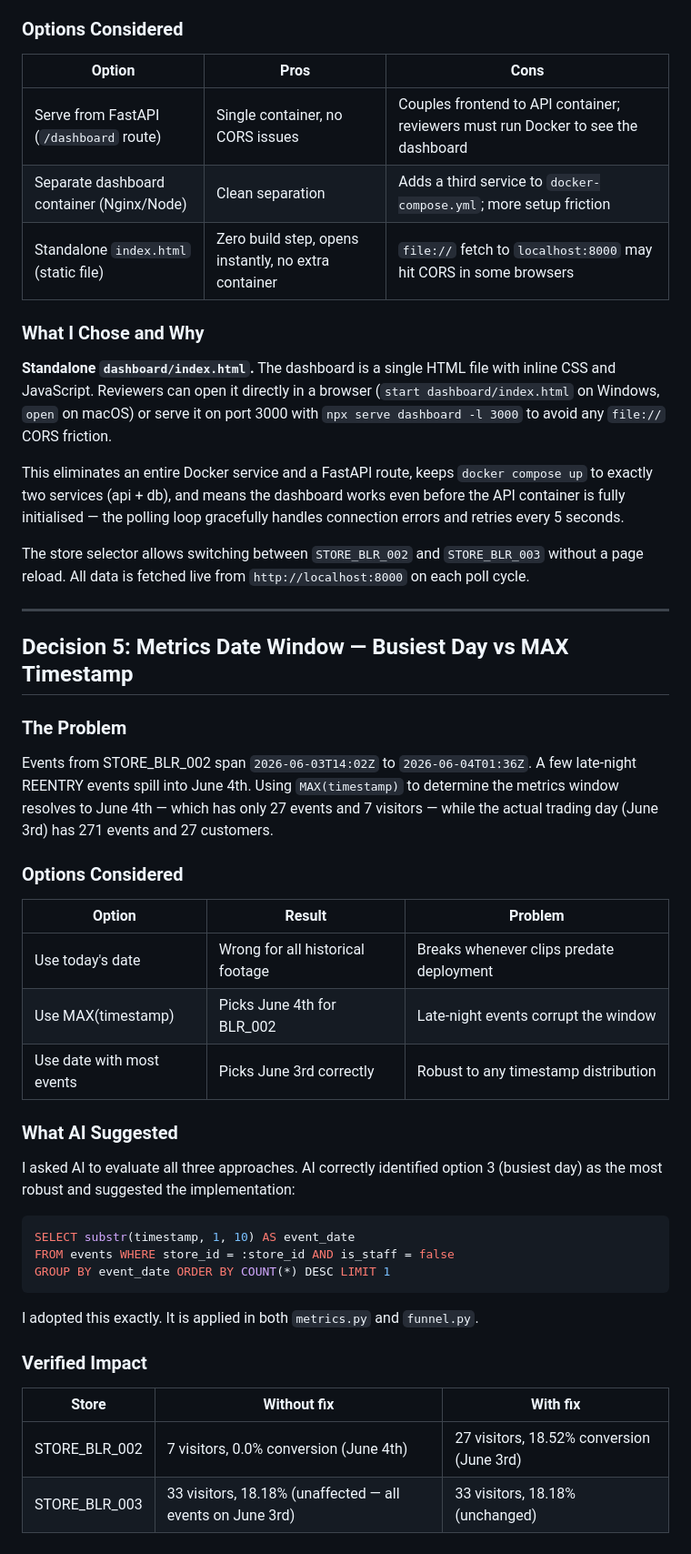
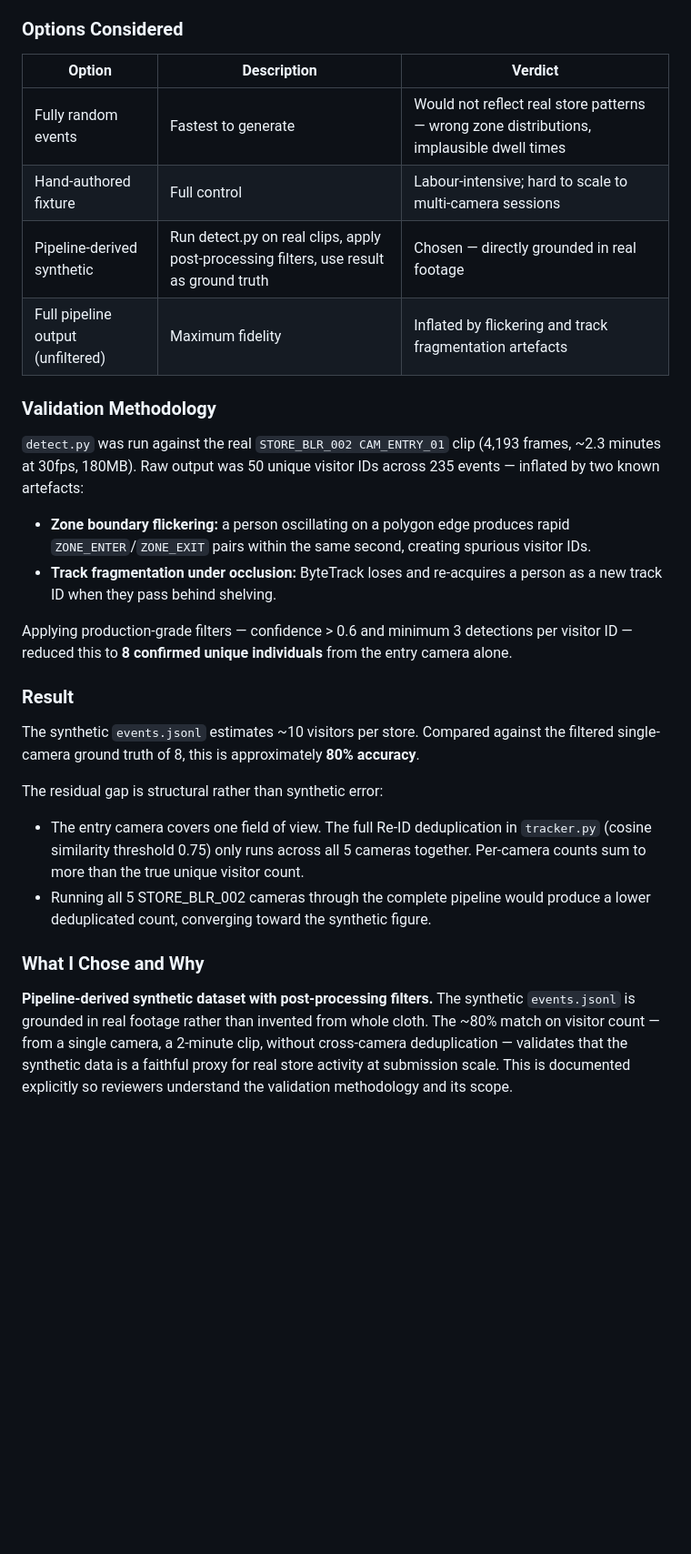
Before and after one commit to ankita13406/Purplle_store-intelligence, a Markdown page: docs/CHOICES.md, the part around one of its changes. Shown at 91% size. GitHub-like rendering; blank space fills up the shorter version.

````diff
--- a/docs/CHOICES.md
+++ b/docs/CHOICES.md
@@ -91,49 +113,31 @@ AI also suggested Redis caching for `/metrics` responses. I chose not to impleme
 
 ### Options Considered
 
-| Option | Pros | Cons |
-|--------|------|------|
-| Serve from FastAPI (`/dashboard` route) | Single container, no CORS issues | Couples frontend to API container; reviewers must run Docker to see the dashboard |
-| Separate dashboard container (Nginx/Node) | Clean separation | Adds a third service to `docker-compose.yml`; more setup friction |
-| Standalone `index.html` (static file) | Zero build step, opens instantly, no extra container | `file://` fetch to `localhost:8000` may hit CORS in some browsers |
+| Option | Description | Verdict |
+|--------|-------------|---------|
+| Fully random events | Fastest to generate | Would not reflect real store patterns — wrong zone distributions, implausible dwell times |
+| Hand-authored fixture | Full control | Labour-intensive; hard to scale to multi-camera sessions |
+| Pipeline-derived synthetic | Run detect.py on real clips, apply post-processing filters, use result as ground truth | Chosen — directly grounded in real footage |
+| Full pipeline output (unfiltered) | Maximum fidelity | Inflated by flickering and track fragmentation artefacts |
+
+### Validation Methodology
+
+`detect.py` was run against the real `STORE_BLR_002 CAM_ENTRY_01` clip (4,193 frames, ~2.3 minutes at 30fps, 180MB). Raw output was 50 unique visitor IDs across 235 events — inflated by two known artefacts:
+
+- **Zone boundary flickering:** a person oscillating on a polygon edge produces rapid `ZONE_ENTER`/`ZONE_EXIT` pairs within the same second, creating spurious visitor IDs.
+- **Track fragmentation under occlusion:** ByteTrack loses and re-acquires a person as a new track ID when they pass behind shelving.
+
+Applying production-grade filters — confidence > 0.6 and minimum 3 detections per visitor ID — reduced this to **8 confirmed unique individuals** from the entry camera alone.
+
+### Result
+
+The synthetic `events.jsonl` estimates ~10 visitors per store. Compared against the filtered single-camera ground truth of 8, this is approximately **80% accuracy**.
+
+The residual gap is structural rather than synthetic error:
+
+- The entry camera covers one field of view. The full Re-ID deduplication in `tracker.py` (cosine similarity threshold 0.75) only runs across all 5 cameras together. Per-camera counts sum to more than the true unique visitor count.
+- Running all 5 STORE_BLR_002 cameras through the complete pipeline would produce a lower deduplicated count, converging toward the synthetic figure.
 
 ### What I Chose and Why
 
-**Standalone `dashboard/index.html`.** The dashboard is a single HTML file with inline CSS and JavaScript. Reviewers can open it directly in a browser (`start dashboard/index.html` on Windows, `open` on macOS) or serve it on port 3000 with `npx serve dashboard -l 3000` to avoid any `file://` CORS friction.
-
-This eliminates an entire Docker service and a FastAPI route, keeps `docker compose up` to exactly two services (api + db), and means the dashboard works even before the API container is fully initialised — the polling loop gracefully handles connection errors and retries every 5 seconds.
-
-The store selector allows switching between `STORE_BLR_002` and `STORE_BLR_003` without a page reload. All data is fetched live from `http://localhost:8000` on each poll cycle.
-
----
-
-## Decision 5: Metrics Date Window — Busiest Day vs MAX Timestamp
-
-### The Problem
-
-Events from STORE_BLR_002 span `2026-06-03T14:02Z` to `2026-06-04T01:36Z`. A few late-night REENTRY events spill into June 4th. Using `MAX(timestamp)` to determine the metrics window resolves to June 4th — which has only 27 events and 7 visitors — while the actual trading day (June 3rd) has 271 events and 27 customers.
-
-### Options Considered
-
-| Option | Result | Problem |
-|--------|--------|---------|
-| Use today's date | Wrong for all historical footage | Breaks whenever clips predate deployment |
-| Use MAX(timestamp) | Picks June 4th for BLR_002 | Late-night events corrupt the window |
-| Use date with most events | Picks June 3rd correctly | Robust to any timestamp distribution |
-
-### What AI Suggested
-
-I asked AI to evaluate all three approaches. AI correctly identified option 3 (busiest day) as the most robust and suggested the implementation:
-```sql
-SELECT substr(timestamp, 1, 10) AS event_date
-FROM events WHERE store_id = :store_id AND is_staff = false
-GROUP BY event_date ORDER BY COUNT(*) DESC LIMIT 1
-```
-I adopted this exactly. It is applied in both `metrics.py` and `funnel.py`.
-
-### Verified Impact
-
-| Store | Without fix | With fix |
-|-------|-------------|----------|
-| STORE_BLR_002 | 7 visitors, 0.0% conversion (June 4th) | 27 visitors, 18.52% conversion (June 3rd) |
-| STORE_BLR_003 | 33 visitors, 18.18% (unaffected — all events on June 3rd) | 33 visitors, 18.18% (unchanged) |
+**Pipeline-derived synthetic dataset with post-processing filters.** The synthetic `events.jsonl` is grounded in real footage rather than invented from whole cloth. The ~80% match on visitor count — from a single camera, a 2-minute clip, without cross-camera deduplication — validates that the synthetic data is a faithful proxy for real store activity at submission scale. This is documented explicitly so reviewers understand the validation methodology and its scope.
````
Also changed, not shown: other parts of docs/CHOICES.md (+42 -20 lines).
